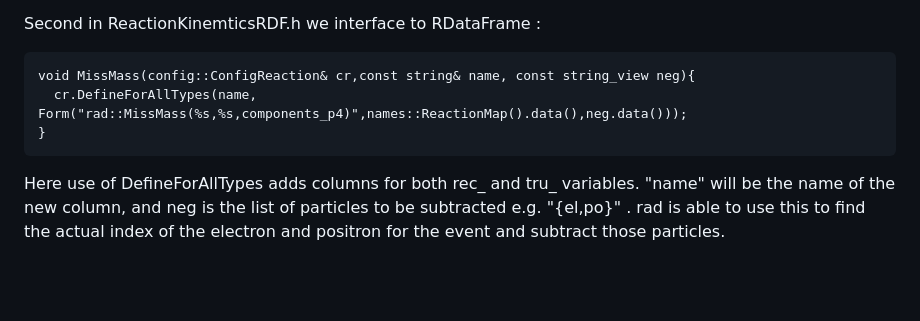
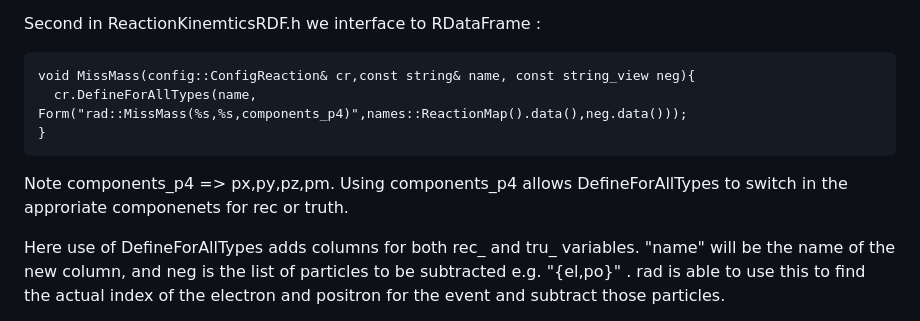
Before and after one commit to dglazier/rad, a Markdown page: README.md, the part around the change. Rendered like a GitHub page; blank space fills up the shorter version.

```diff
--- a/README.md
+++ b/README.md
@@ -93,6 +93,8 @@ Second in ReactionKinemticsRDF.h we interface to RDataFrame :
       cr.DefineForAllTypes(name, Form("rad::MissMass(%s,%s,components_p4)",names::ReactionMap().data(),neg.data()));
     }
 
+Note components_p4 => px,py,pz,pm. Using components_p4 allows DefineForAllTypes to switch in the approriate componenets for rec or truth.
+
 Here use of DefineForAllTypes adds columns for both rec_ and tru_ variables. "name" will be the name of the new column, and neg
 is the list of particles to be subtracted e.g. "{el,po}" . rad is able to use this to find the actual index of the electron and
 positron for the event and subtract those particles.
```
